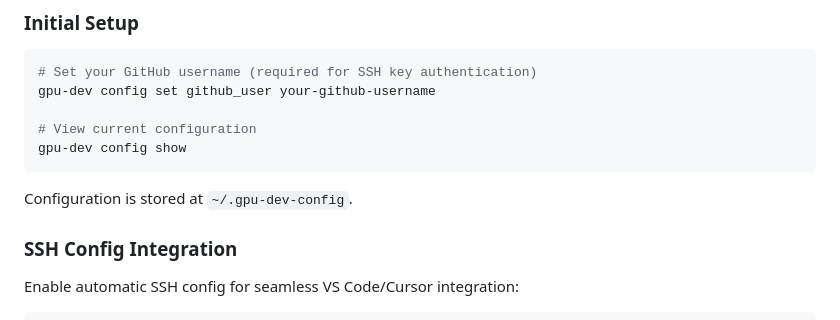
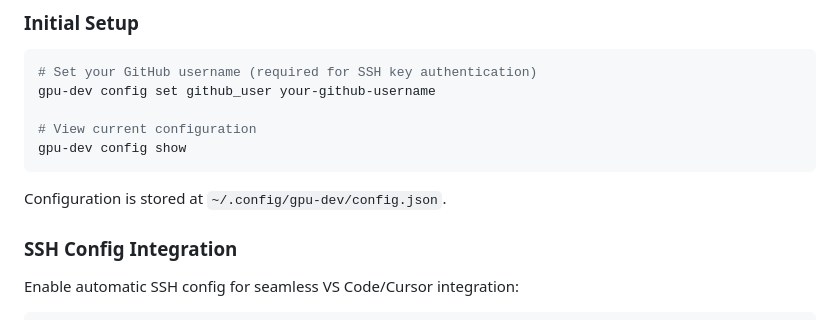
Before and after one commit to wdvr/osdc, a Markdown page: cli-tools/gpu-dev-cli/README.md, the part around the change. GitHub-like rendering.

````diff
--- a/cli-tools/gpu-dev-cli/README.md
+++ b/cli-tools/gpu-dev-cli/README.md
@@ -44,7 +44,7 @@ gpu-dev config set github_user your-github-username
 gpu-dev config show
 ```
 
-Configuration is stored at `~/.gpu-dev-config`.
+Configuration is stored at `~/.config/gpu-dev/config.json`.
 
 ### SSH Config Integration
 
````
Also changed, not shown: CLAUDE.md (+1 -1 lines), terraform-gpu-devservers/README.md (+1 -1 lines).
